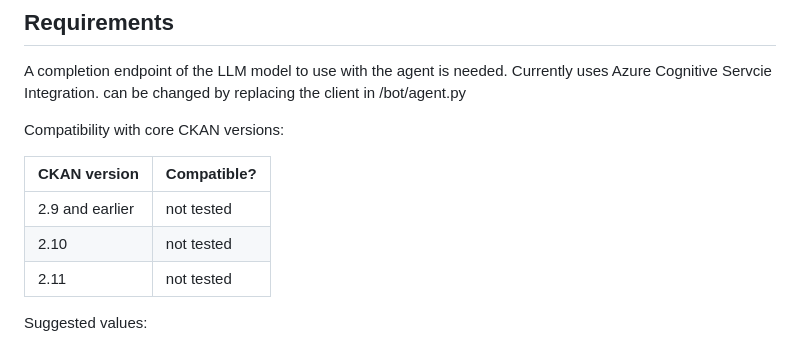
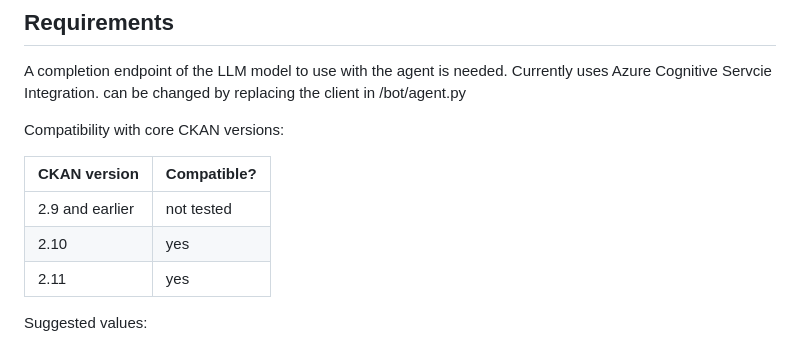
Before and after one commit to charlotte54071/ckanext-chat, a Markdown page: README.md, the part around the change. Rendered like a GitHub page.

```diff
--- a/README.md
+++ b/README.md
@@ -14,8 +14,8 @@ Compatibility with core CKAN versions:
 | CKAN version    | Compatible?   |
 | --------------- | ------------- |
 | 2.9 and earlier | not tested    |
-| 2.10             | not tested    |
-| 2.11             | not tested    |
+| 2.10             | yes    |
+| 2.11             | yes    |
 
 Suggested values:
 
```
